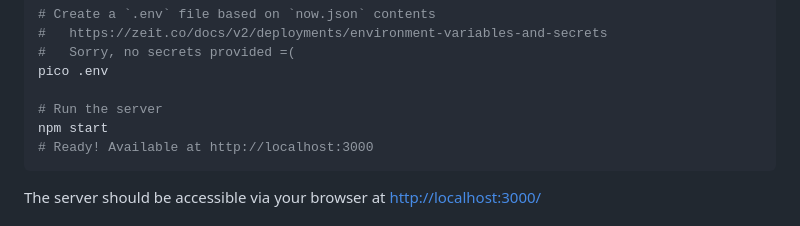
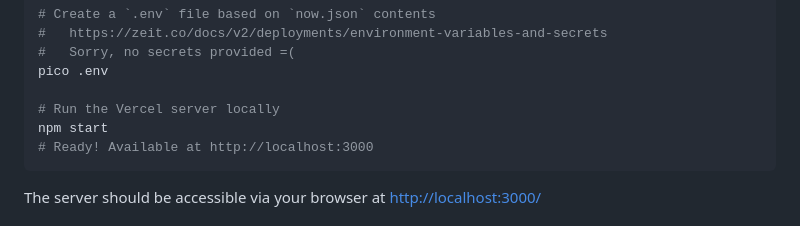
Before and after one commit to twolfson/ingoodcompany.info, a Markdown page: README.md, the part around the change. Rendered like a GitHub page.

Commit message:
Clarified what running server locally means

````diff
--- a/README.md
+++ b/README.md
@@ -23,7 +23,7 @@ npm install
 #   Sorry, no secrets provided =(
 pico .env
 
-# Run the server
+# Run the Vercel server locally
 npm start
 # Ready! Available at http://localhost:3000
 ```
````
